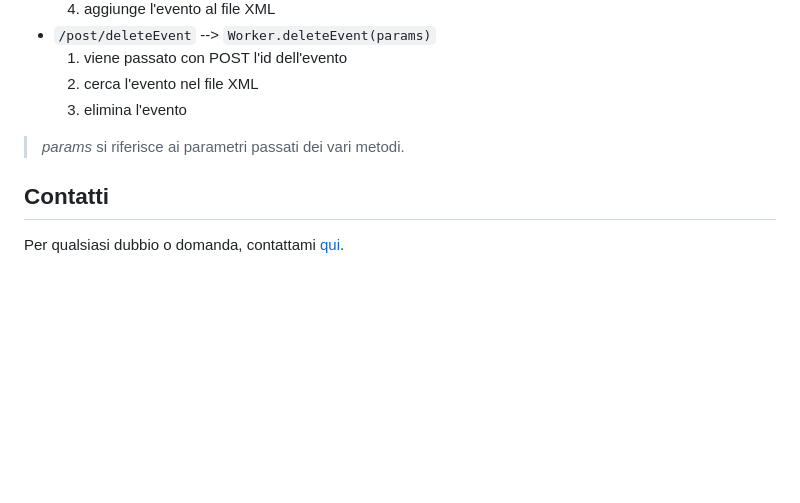
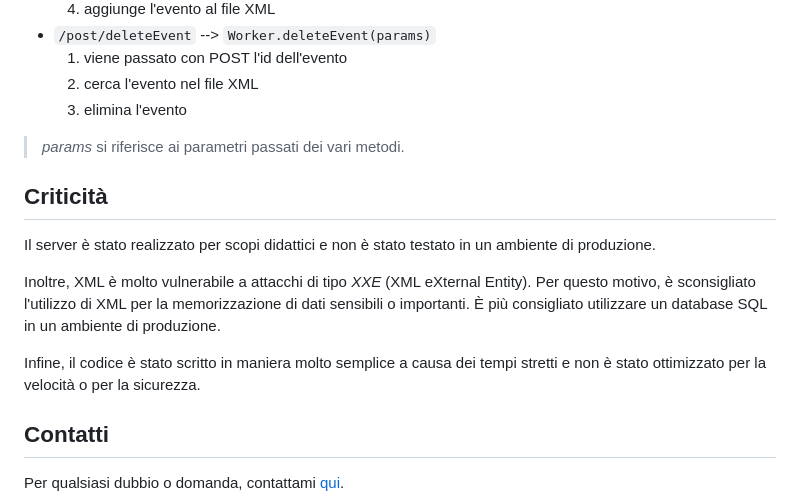
Before and after one commit to kev1nl1u/calendar-management, a Markdown page: README.md, the part around the change. GitHub-like rendering; blank space fills up the shorter version.

```diff
--- a/README.md
+++ b/README.md
@@ -62,6 +62,14 @@ A seconda del path, esegue il codice necessario per elaborare una risposta.
 > _params_ si riferisce ai parametri passati dei vari metodi.
 
 
+## Criticità
+Il server è stato realizzato per scopi didattici e non è stato testato in un ambiente di produzione.
+
+Inoltre, XML è molto vulnerabile a attacchi di tipo _XXE_ (XML eXternal Entity). Per questo motivo, è sconsigliato l'utilizzo di XML per la memorizzazione di dati sensibili o importanti. È più consigliato utilizzare un database SQL in un ambiente di produzione.
+
+Infine, il codice è stato scritto in maniera molto semplice a causa dei tempi stretti e non è stato ottimizzato per la velocità o per la sicurezza.
+
+
 ## Contatti
 Per qualsiasi dubbio o domanda, contattami [qui](https://kliu.win/contacts).
 
```
